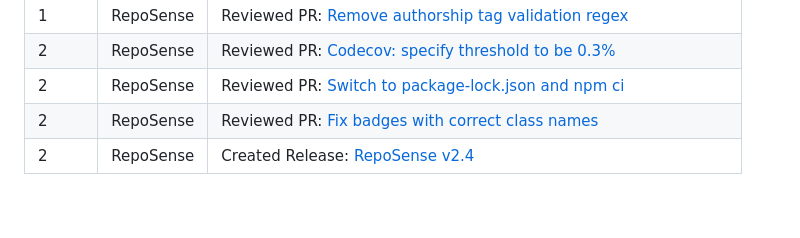
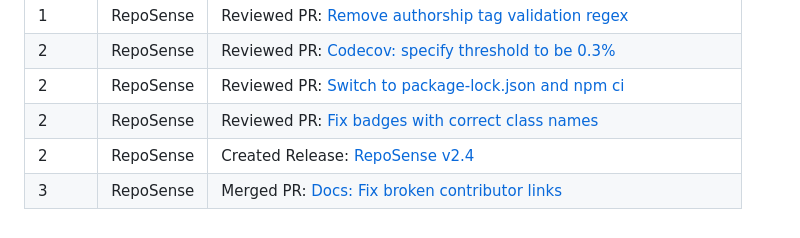
Before and after one commit to nus-cs3281/2023, a Markdown page: students/yhtMinceraft1010X/progress.md, the part around the change. Drawn GitHub-style.

Commit message:
Update yhtMinceraft1010X progress 28 January

```diff
--- a/students/yhtMinceraft1010X/progress.md
+++ b/students/yhtMinceraft1010X/progress.md
@@ -53,3 +53,4 @@
 | 2 | RepoSense | Reviewed PR: [Switch to package-lock.json and npm ci](https://github.com/reposense/RepoSense/pull/1863)              |
 | 2 | RepoSense | Reviewed PR: [Fix badges with correct class names](https://github.com/reposense/RepoSense/pull/1864)                 |
 | 2 | RepoSense | Created Release: [RepoSense v2.4](https://github.com/reposense/RepoSense/releases/tag/v2.4)                          |
+| 3 | RepoSense | Merged PR: [Docs: Fix broken contributor links](https://github.com/reposense/RepoSense/pull/1861) |
```
